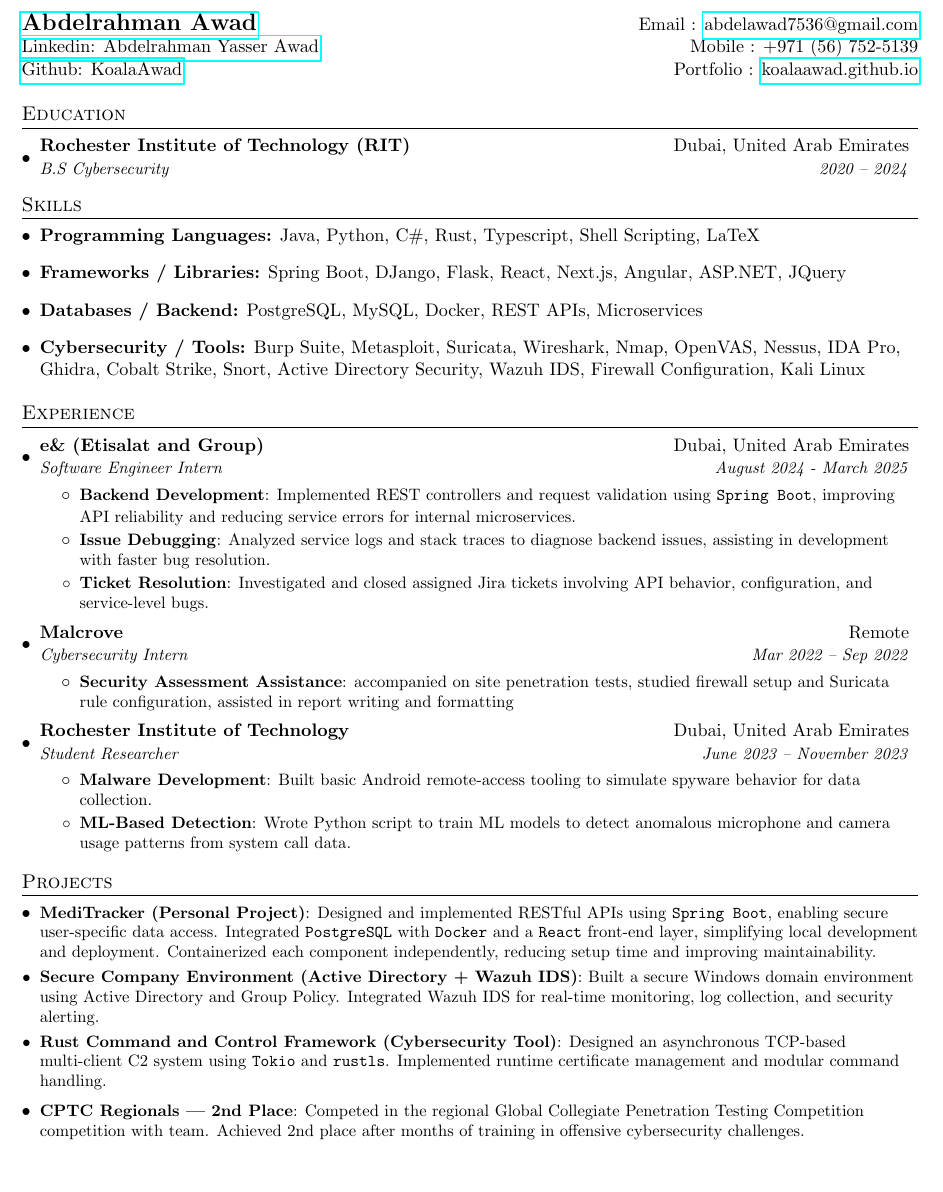
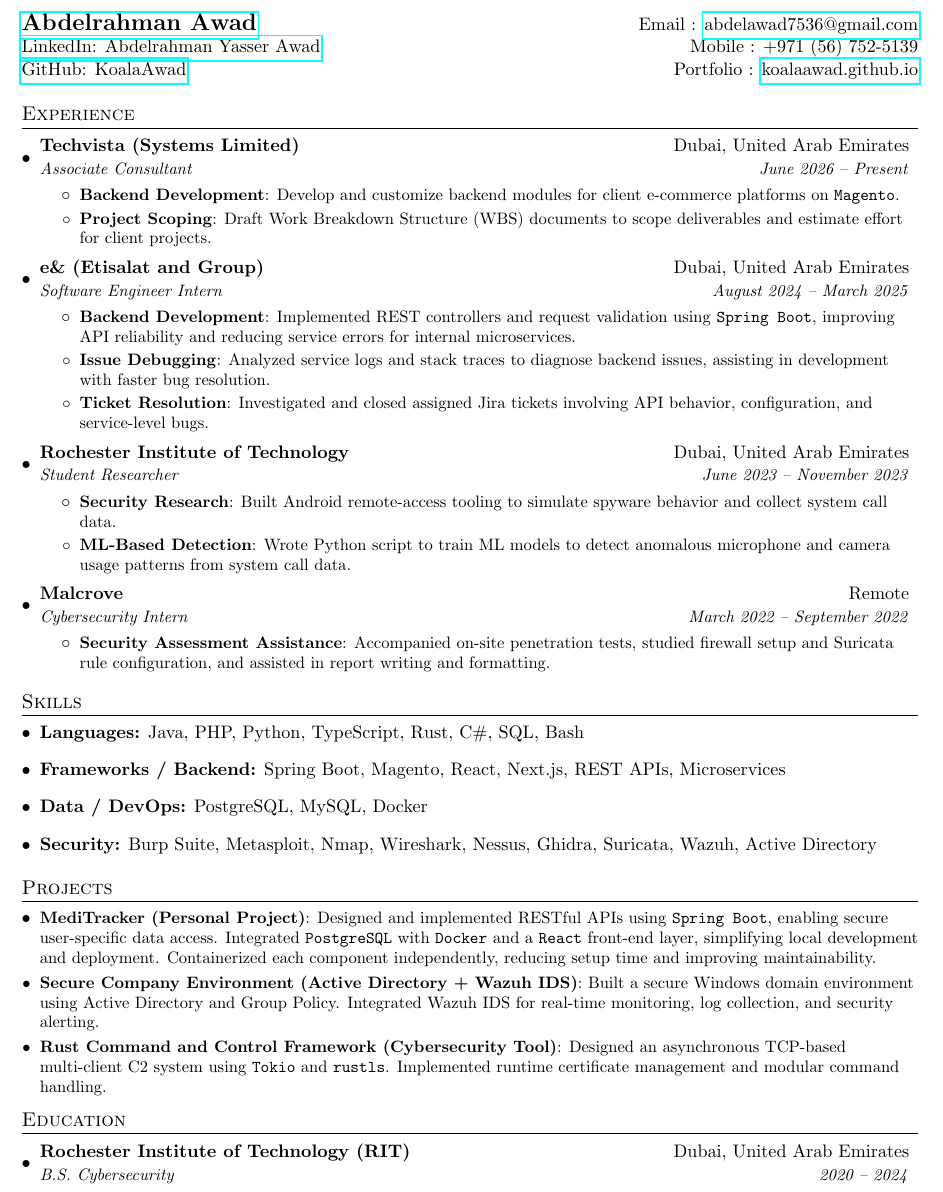
Before and after one commit to KoalaAwad/CV, a LaTeX CV (Abdelrahman_Awad_CV.tex): part of the page, cut so that both start at the same text, the shorter picture padded with empty space. Compiled offline with pdfLaTeX.

Commit message:
Add Techvista role, restructure CV
Move Experience to top and Education to bottom, order roles newest
first, trim skills, fix casing, reword research bullet, drop CPTC.

Co-Authored-By: Claude Opus 5.5 <noreply@anthropic.com>

```diff
--- a/Abdelrahman_Awad_CV.tex
+++ b/Abdelrahman_Awad_CV.tex
@@ -70,76 +70,77 @@
 %%%%%%  CV STARTS HERE  %%%%%%%%%%%%%%%%%%%%%%%%%%%%
 
 
+
+
 \begin{document}
 
 %----------HEADING-----------------
 \begin{tabular*}{\textwidth}{l@{\extracolsep{\fill}}r}
   \textbf{\href{https://koalaawad.github.io/}{\Large Abdelrahman Awad}} & Email : \href{mailto:abdelawad7536@gmail.com}{abdelawad7536@gmail.com} \\
-  \href{https://www.linkedin.com/in/abdelrahman-yasser-awad/}{Linkedin: Abdelrahman Yasser Awad} & Mobile : +971 (56) 752-5139 \\
-  \href{https://github.com/KoalaAwad}{Github: KoalaAwad} & Portfolio : \href{https://koalaawad.github.io/}{koalaawad.github.io} \\
+  \href{https://www.linkedin.com/in/abdelrahman-yasser-awad/}{LinkedIn: Abdelrahman Yasser Awad} & Mobile : +971 (56) 752-5139 \\
+  \href{https://github.com/KoalaAwad}{GitHub: KoalaAwad} & Portfolio : \href{https://koalaawad.github.io/}{koalaawad.github.io} \\
 \end{tabular*}
 
 
+%-----------Experience-----------------
+\section{Experience}
+  \resumeSubHeadingListStart
+    \resumeSubheading
+      {Techvista (Systems Limited)}{Dubai, United Arab Emirates}
+      {Associate Consultant}{June 2026 -- Present}
+      \resumeItemListStart
+        \resumeItem{Backend Development}{Develop and customize backend modules for client e-commerce platforms on \texttt{Magento}.}
+        \resumeItem{Project Scoping}{Draft Work Breakdown Structure (WBS) documents to scope deliverables and estimate effort for client projects.}
+      \resumeItemListEnd
 
-\section{Education}
-\resumeSubHeadingListStart
+    \resumeSubheading
+      {e\& (Etisalat and Group)}{Dubai, United Arab Emirates}
+      {Software Engineer Intern}{August 2024 -- March 2025}
+      \resumeItemListStart
+        \resumeItem{Backend Development}{Implemented REST controllers and request validation using \texttt{Spring Boot}, improving API reliability and reducing service errors for internal microservices.}
+        \resumeItem{Issue Debugging}{Analyzed service logs and stack traces to diagnose backend issues, assisting in development with faster bug resolution.}
+        \resumeItem{Ticket Resolution}{Investigated and closed assigned Jira tickets involving API behavior, configuration, and service-level bugs.}
+      \resumeItemListEnd
 
-\resumeSubheading
-  {Rochester Institute of Technology (RIT)}{Dubai, United Arab Emirates}
-  {B.S Cybersecurity}{2020 -- 2024}
+    \resumeSubheading
+      {Rochester Institute of Technology}{Dubai, United Arab Emirates}
+      {Student Researcher}{June 2023 -- November 2023}
+      \resumeItemListStart
+        \resumeItem{Security Research}{Built Android remote-access tooling to simulate spyware behavior and collect system call data.}
+        \resumeItem{ML-Based Detection}{Wrote Python script to train ML models to detect anomalous microphone and camera usage patterns from system call data.}
+      \resumeItemListEnd
 
-\resumeSubHeadingListEnd
+    \resumeSubheading
+      {Malcrove}{Remote}
+      {Cybersecurity Intern}{March 2022 -- September 2022}
+      \resumeItemListStart
+        \resumeItem{Security Assessment Assistance}{Accompanied on-site penetration tests, studied firewall setup and Suricata rule configuration, and assisted in report writing and formatting.}
+      \resumeItemListEnd
+
+  \resumeSubHeadingListEnd
+
 
 %-----------SKILLS-----------------
 \section{Skills}
 \resumeSubHeadingListStart
 
 \item{%
-  \textbf{Programming Languages:} Java, Python, C\#, Rust, Typescript, Shell Scripting, LaTeX%
+  \textbf{Languages:} Java, PHP, Python, TypeScript, Rust, C\#, SQL, Bash%
 }
 
 \item{%
-  \textbf{Frameworks / Libraries:} Spring Boot, DJango, Flask, React, Next.js, Angular, ASP.NET, JQuery%
+  \textbf{Frameworks / Backend:} Spring Boot, Magento, React, Next.js, REST APIs, Microservices%
 }
 
 \item{%
-  \textbf{Databases / Backend:} PostgreSQL, MySQL, Docker, REST APIs, Microservices%
+  \textbf{Data / DevOps:} PostgreSQL, MySQL, Docker%
 }
 
 \item{%
-  \textbf{Cybersecurity / Tools:} Burp Suite, Metasploit, Suricata, Wireshark, Nmap, OpenVAS, Nessus, IDA Pro, Ghidra, Cobalt Strike, Snort, Active Directory Security, Wazuh IDS, Firewall Configuration, Kali Linux%
+  \textbf{Security:} Burp Suite, Metasploit, Nmap, Wireshark, Nessus, Ghidra, Suricata, Wazuh, Active Directory%
 }
 
 \resumeSubHeadingListEnd
-
-
-%-----------Experience-----------------
-\section{Experience}
-  \resumeSubHeadingListStart
-    \resumeSubheading
-      {e\& (Etisalat and Group)}{Dubai, United Arab Emirates}
-      {Software Engineer Intern}{August 2024 - March 2025}
-      \resumeItemListStart
-        {\resumeItem{Backend Development}{Implemented REST controllers and request validation using \texttt{Spring Boot}, improving API reliability and reducing service errors for internal microservices.}}
-        \resumeItem{Issue Debugging}{Analyzed service logs and stack traces to diagnose backend issues, assisting in development with faster bug resolution.}
-        \resumeItem{Ticket Resolution}{Investigated and closed assigned Jira tickets involving API behavior, configuration, and service-level bugs.}
-      \resumeItemListEnd
-
-    \resumeSubheading
-      {Malcrove}{Remote}
-      {Cybersecurity Intern}{Mar 2022 – Sep 2022}
-  \resumeItemListStart
-    \resumeItem{Security Assessment Assistance}{accompanied on site penetration tests, studied firewall setup and Suricata rule configuration, assisted in report writing and formatting}
-  \resumeItemListEnd
-  \resumeSubheading
-  {Rochester Institute of Technology}{Dubai, United Arab Emirates}
-  {Student Researcher}{June 2023 – November 2023}
-  \resumeItemListStart
-    \resumeItem{Malware Development}{Built basic Android remote-access tooling to simulate spyware behavior for data collection.}
-    \resumeItem{ML-Based Detection}{Wrote Python script to train ML models to detect anomalous microphone and camera usage patterns from system call data.}
-  \resumeItemListEnd
-
-  \resumeSubHeadingListEnd
 
 
 %-----------PROJECTS-----------------
@@ -157,11 +158,16 @@
 
   \resumeSubHeadingListEnd
 
-    \resumeSubHeadingListStart
 
-    \resumeSubItem{CPTC Regionals — 2nd Place}{Competed in the regional Global Collegiate Penetration Testing Competition competition with team. Achieved 2nd place after months of training in offensive cybersecurity challenges.}
-    \resumeSubHeadingListEnd
+%-----------EDUCATION-----------------
+\section{Education}
+\resumeSubHeadingListStart
 
+\resumeSubheading
+  {Rochester Institute of Technology (RIT)}{Dubai, United Arab Emirates}
+  {B.S. Cybersecurity}{2020 -- 2024}
+
+\resumeSubHeadingListEnd
 
 
 %-------------------------------------------
```
